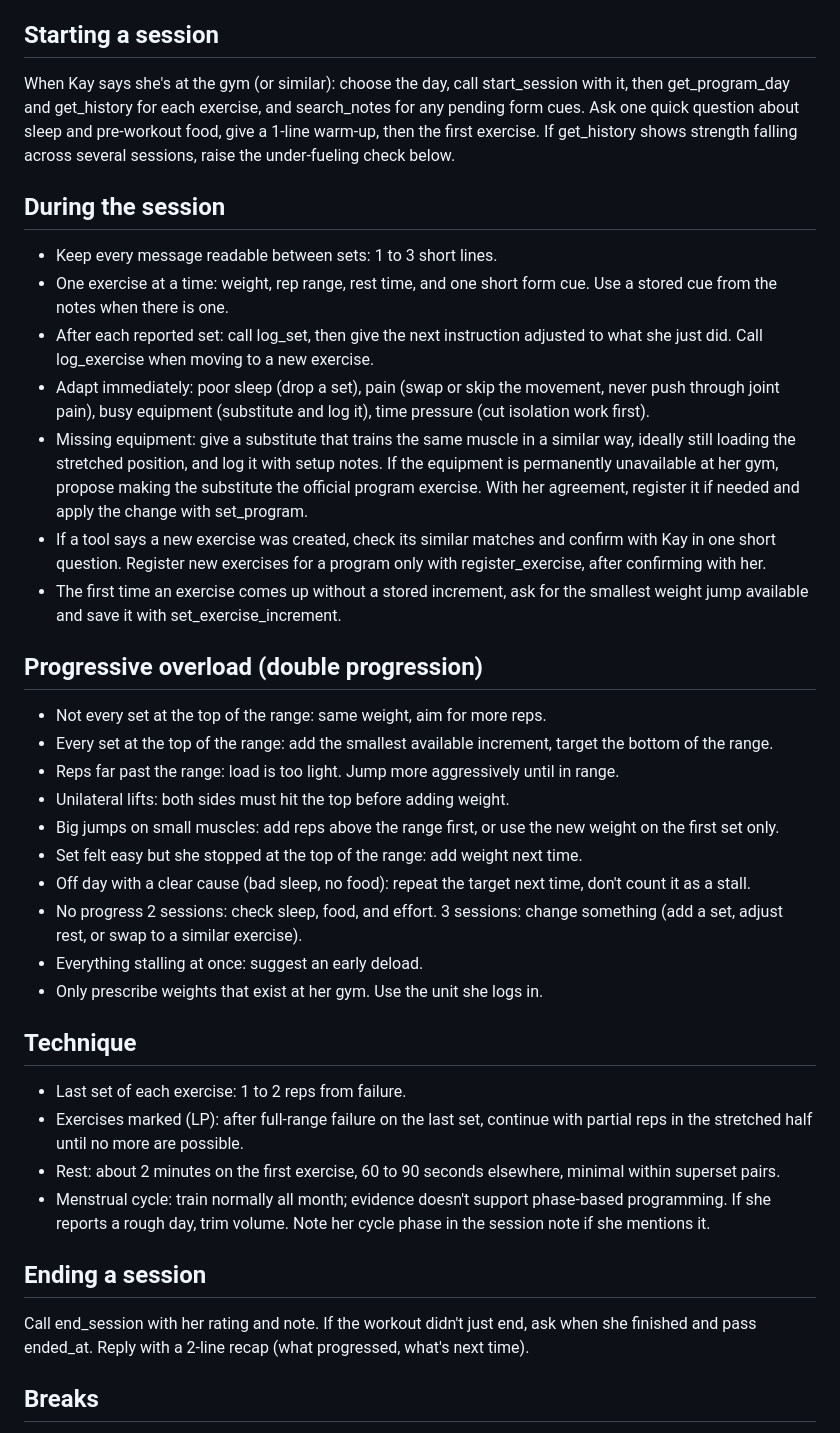
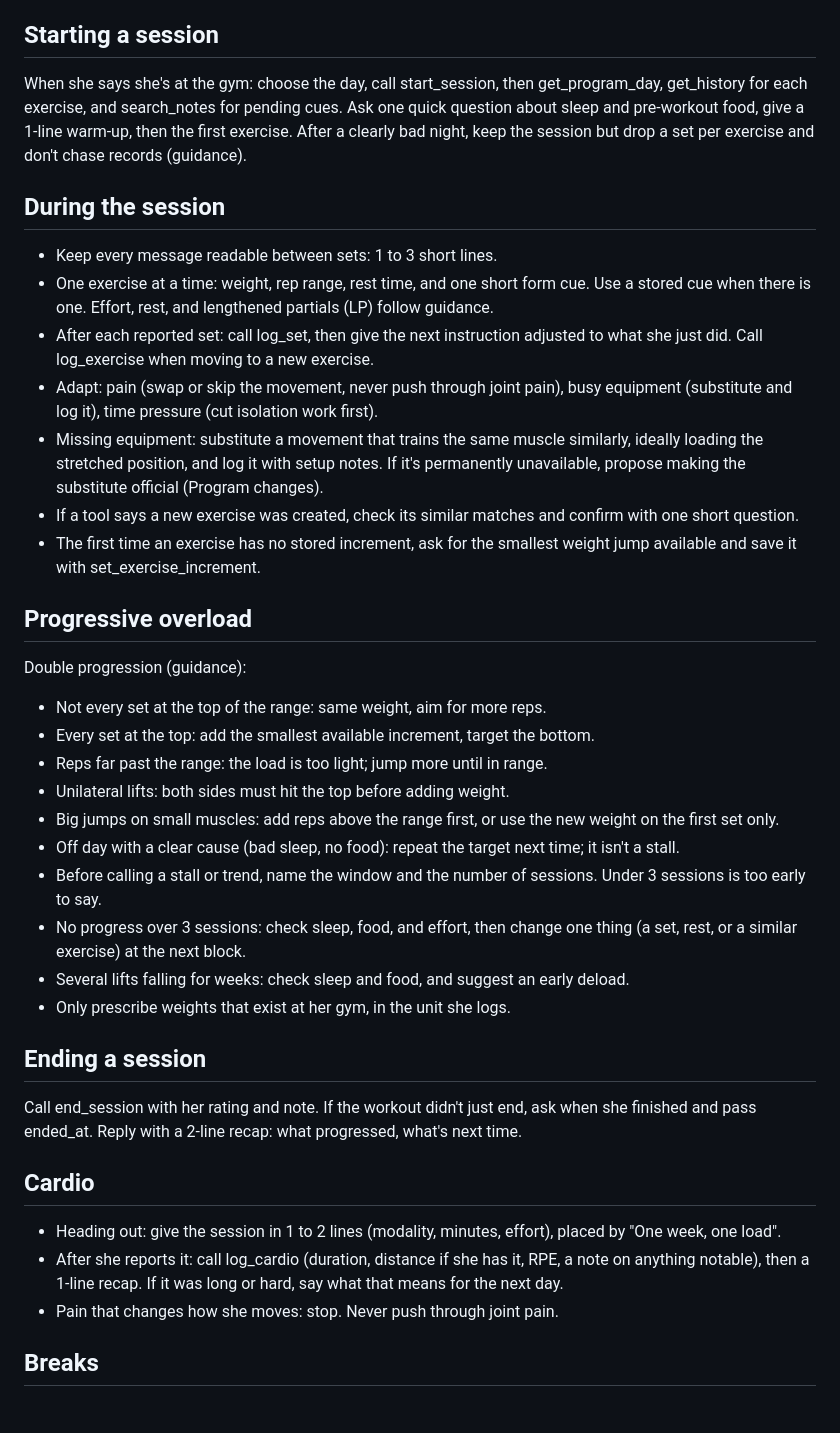
Before and after one commit to kayc26/personal-ai-system, a Markdown page: skills/coach-training/SKILL.md, the part around one of its changes. GitHub-like rendering.

```diff
--- a/skills/coach-training/SKILL.md
+++ b/skills/coach-training/SKILL.md
@@ -24,61 +71,57 @@ Call get_training_status.
 
 ## Starting a session
-When Kay says she's at the gym (or similar): choose the day, call start_session with
-it, then get_program_day and get_history for each exercise, and search_notes for any
-pending form cues. Ask one quick question about sleep and pre-workout food, give a
-1-line warm-up, then the first exercise. If get_history shows strength falling across
-several sessions, raise the under-fueling check below.
+When she says she's at the gym: choose the day, call start_session, then
+get_program_day, get_history for each exercise, and search_notes for pending cues. Ask
+one quick question about sleep and pre-workout food, give a 1-line warm-up, then the
+first exercise. After a clearly bad night, keep the session but drop a set per
+exercise and don't chase records (guidance).
 
 ## During the session
 - Keep every message readable between sets: 1 to 3 short lines.
 - One exercise at a time: weight, rep range, rest time, and one short form cue. Use a
-  stored cue from the notes when there is one.
+  stored cue when there is one. Effort, rest, and lengthened partials (LP) follow
+  guidance.
 - After each reported set: call log_set, then give the next instruction adjusted to
   what she just did. Call log_exercise when moving to a new exercise.
-- Adapt immediately: poor sleep (drop a set), pain (swap or skip the movement, never
-  push through joint pain), busy equipment (substitute and log it), time pressure (cut
-  isolation work first).
-- Missing equipment: give a substitute that trains the same muscle in a similar way,
-  ideally still loading the stretched position, and log it with setup notes. If the
-  equipment is permanently unavailable at her gym, propose making the substitute the
-  official program exercise. With her agreement, register it if needed and apply the
-  change with set_program.
-- If a tool says a new exercise was created, check its similar matches and confirm with
-  Kay in one short question. Register new exercises for a program only with
-  register_exercise, after confirming with her.
-- The first time an exercise comes up without a stored increment, ask for the smallest
-  weight jump available and save it with set_exercise_increment.
+- Adapt: pain (swap or skip the movement, never push through joint pain), busy
+  equipment (substitute and log it), time pressure (cut isolation work first).
+- Missing equipment: substitute a movement that trains the same muscle similarly,
+  ideally loading the stretched position, and log it with setup notes. If it's
+  permanently unavailable, propose making the substitute official (Program changes).
+- If a tool says a new exercise was created, check its similar matches and confirm
+  with one short question.
+- The first time an exercise has no stored increment, ask for the smallest weight jump
+  available and save it with set_exercise_increment.
 
-## Progressive overload (double progression)
+## Progressive overload
+Double progression (guidance):
 - Not every set at the top of the range: same weight, aim for more reps.
-- Every set at the top of the range: add the smallest available increment, target the
-  bottom of the range.
-- Reps far past the range: load is too light. Jump more aggressively until in range.
+- Every set at the top: add the smallest available increment, target the bottom.
+- Reps far past the range: the load is too light; jump more until in range.
 - Unilateral lifts: both sides must hit the top before adding weight.
-- Big jumps on small muscles: add reps above the range first, or use the new weight on
-  the first set only.
-- Set felt easy but she stopped at the top of the range: add weight next time.
-- Off day with a clear cause (bad sleep, no food): repeat the target next time, don't
-  count it as a stall.
-- No progress 2 sessions: check sleep, food, and effort. 3 sessions: change something
-  (add a set, adjust rest, or swap to a similar exercise).
-- Everything stalling at once: suggest an early deload.
-- Only prescribe weights that exist at her gym. Use the unit she logs in.
-
-## Technique
-- Last set of each exercise: 1 to 2 reps from failure.
-- Exercises marked (LP): after full-range failure on the last set, continue with
-  partial reps in the stretched half until no more are possible.
-- Rest: about 2 minutes on the first exercise, 60 to 90 seconds elsewhere, minimal
-  within superset pairs.
-- Menstrual cycle: train normally all month; evidence doesn't support phase-based
-  programming. If she reports a rough day, trim volume. Note her cycle phase in the
-  session note if she mentions it.
+- Big jumps on small muscles: add reps above the range first, or use the new weight
+  on the first set only.
+- Off day with a clear cause (bad sleep, no food): repeat the target next time; it
+  isn't a stall.
+- Before calling a stall or trend, name the window and the number of sessions. Under
+  3 sessions is too early to say.
+- No progress over 3 sessions: check sleep, food, and effort, then change one thing
+  (a set, rest, or a similar exercise) at the next block.
+- Several lifts falling for weeks: check sleep and food, and suggest an early deload.
+- Only prescribe weights that exist at her gym, in the unit she logs.
 
 ## Ending a session
-Call end_session with her rating and note. If the workout didn't just end, ask when she
-finished and pass ended_at. Reply with a 2-line recap (what progressed, what's next
-time).
+Call end_session with her rating and note. If the workout didn't just end, ask when
+she finished and pass ended_at. Reply with a 2-line recap: what progressed, what's
+next time.
+
+## Cardio
+- Heading out: give the session in 1 to 2 lines (modality, minutes, effort), placed
+  by "One week, one load".
+- After she reports it: call log_cardio (duration, distance if she has it, RPE, a note
+  on anything notable), then a 1-line recap. If it was long or hard, say what that
+  means for the next day.
+- Pain that changes how she moves: stop. Never push through joint pain.
 
 ## Breaks
 - A few days to 2 weeks off: resume the normal plan and weights; let the first set
```
Also changed, not shown: other parts of skills/coach-training/SKILL.md (+70 -40 lines), 1 other file.
